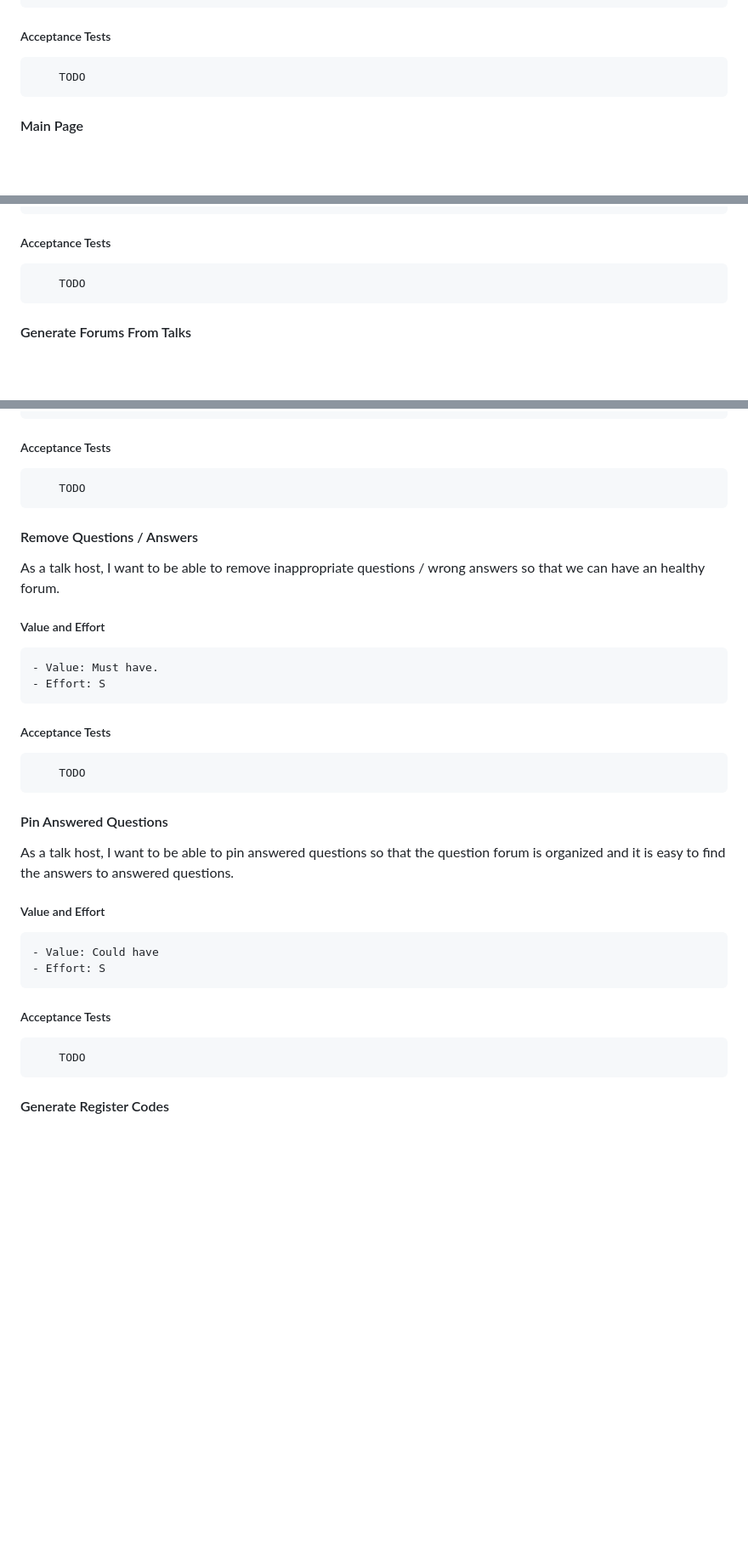
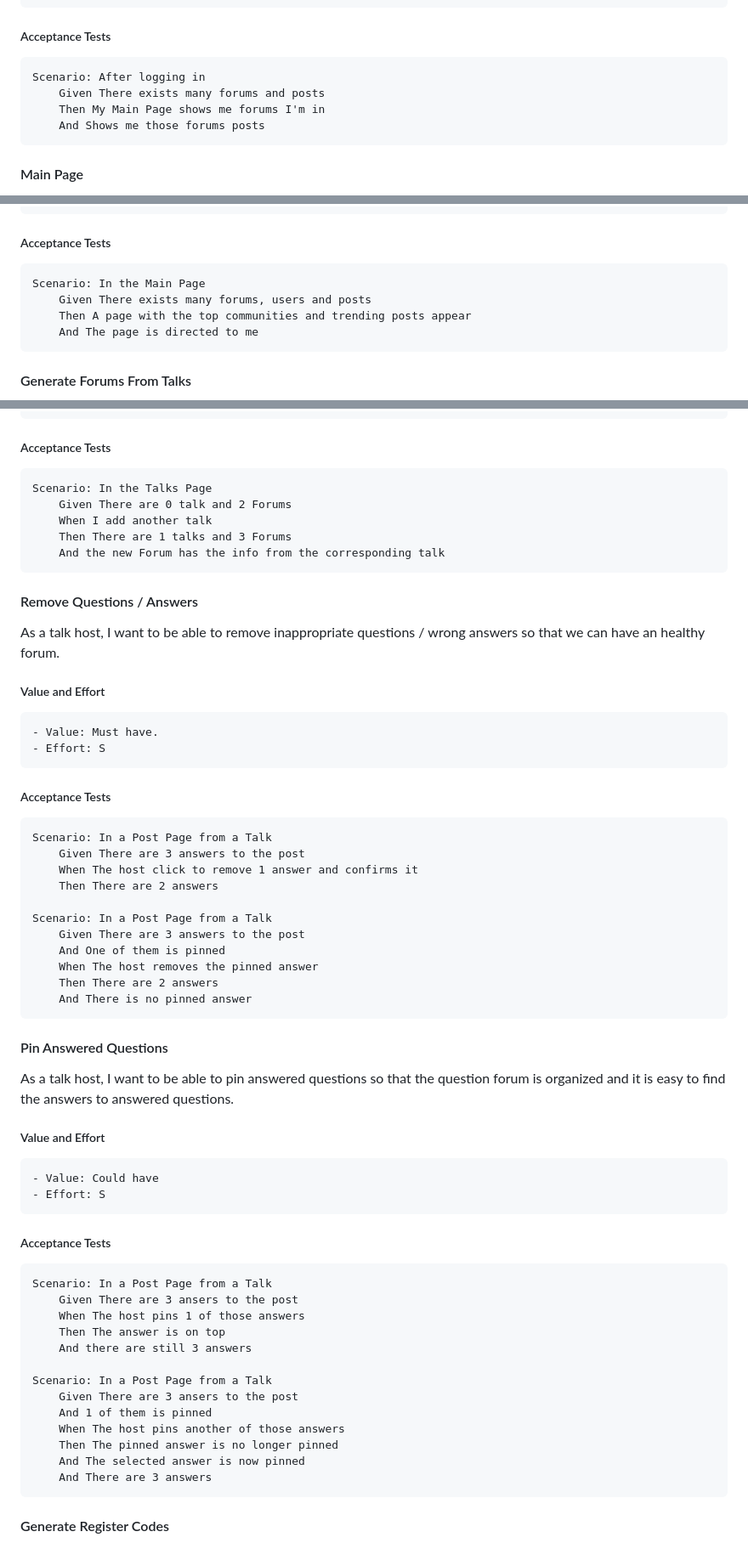
Before and after one commit to FEUP-ESOF-2020-21/open-cx-t7g2-hamelin-flutters, a Markdown page: README.md, 3 parts joined by grey strips. Shown: that part at 85% size. Drawn GitHub-style; blank space fills up the shorter version.

````diff
--- a/README.md
+++ b/README.md
@@ -804,7 +810,10 @@ As a conference attendee, I want to easily find topics that interest me, so that
     - Effort: M
 ##### Acceptance Tests
 ```gherkin
-    TODO
+Scenario: After logging in
+    Given There exists many forums and posts
+    Then My Main Page shows me forums I'm in
+    And Shows me those forums posts
 ```
 
 
@@ -819,7 +828,10 @@ As an attendee, I want to have a page that shows me the posts and forums that re
 ##### Acceptance Tests
 
 ```gherkin
-    TODO
+Scenario: In the Main Page
+    Given There exists many forums, users and posts
+    Then A page with the top communities and trending posts appear
+    And The page is directed to me
 ```
 
 
@@ -831,7 +843,11 @@ As an administrator, I want the forums to be generated based on the talks and th
     - Effort: S
 ##### Acceptance Tests
 ```gherkin
-    TODO
+Scenario: In the Talks Page
+    Given There are 0 talk and 2 Forums
+    When I add another talk
+    Then There are 1 talks and 3 Forums
+    And the new Forum has the info from the corresponding talk
 ```
 
 #### Remove Questions / Answers
@@ -842,7 +858,17 @@ As a talk host, I want to be able to remove inappropriate questions / wrong answ
     - Effort: S
 ##### Acceptance Tests
 ```gherkin
-    TODO
+Scenario: In a Post Page from a Talk
+    Given There are 3 answers to the post
+    When The host click to remove 1 answer and confirms it
+    Then There are 2 answers
+
+Scenario: In a Post Page from a Talk
+    Given There are 3 answers to the post
+    And One of them is pinned
+    When The host removes the pinned answer
+    Then There are 2 answers
+    And There is no pinned answer
 ```
 
 #### Pin Answered Questions
@@ -853,7 +879,19 @@ As a talk host, I want to be able to pin answered questions so that the question
     - Effort: S
 ##### Acceptance Tests
 ```gherkin
-    TODO
+Scenario: In a Post Page from a Talk
+    Given There are 3 ansers to the post
+    When The host pins 1 of those answers
+    Then The answer is on top
+    And there are still 3 answers
+
+Scenario: In a Post Page from a Talk
+    Given There are 3 ansers to the post
+    And 1 of them is pinned
+    When The host pins another of those answers
+    Then The pinned answer is no longer pinned
+    And The selected answer is now pinned
+    And There are 3 answers
 ```
 
 #### Generate Register Codes
````
Also changed, not shown: other parts of README.md (+50 -15 lines), docs/LogicalArchitecture.jpg, docs/userStoryMap.jpg.
